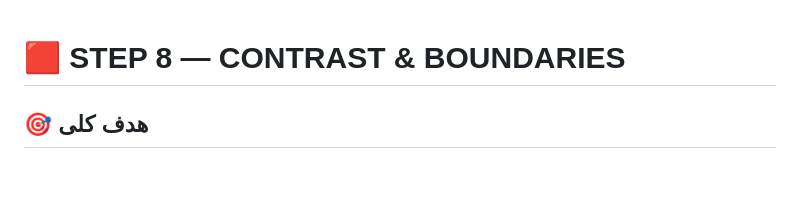
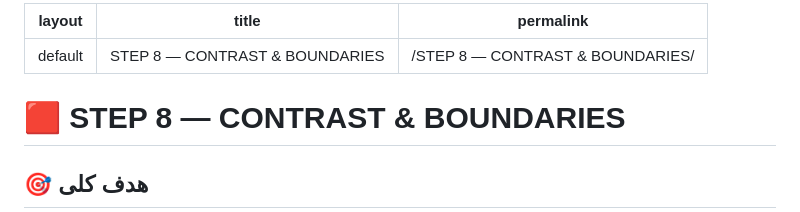
Before and after one commit to don223871-ui/Vocabulary-Teaching-Framework, a Markdown page: STEP 8 — CONTRAST & BOUNDARIES.md, the part around the change. Drawn GitHub-style; blank space fills up the shorter version.

```diff
--- a/STEP 8 — CONTRAST & BOUNDARIES.md
+++ b/STEP 8 — CONTRAST & BOUNDARIES.md
@@ -1,3 +1,9 @@
+---
+layout: default
+title: "STEP 8 — CONTRAST & BOUNDARIES"
+permalink: /STEP 8 — CONTRAST & BOUNDARIES/
+---
+
 # 🟥 STEP 8 — CONTRAST & BOUNDARIES
 ## 🎯 هدف کلی
 
```
